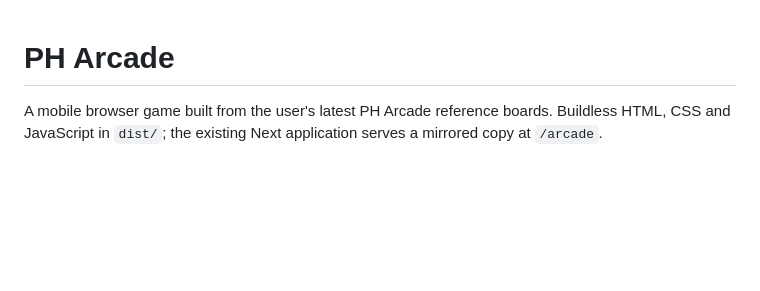
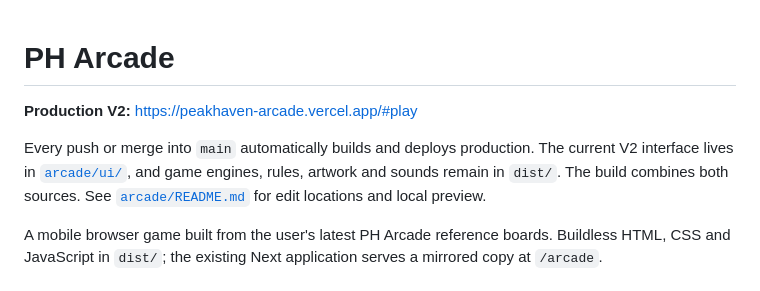
Before and after one commit to ammarhisyamm/peakhaven-games, a Markdown page: README.md, the part around the change. Rendered like a GitHub page; blank space fills up the shorter version.

Commit message:
Document automatic PH Arcade production updates

```diff
--- a/README.md
+++ b/README.md
@@ -1,4 +1,11 @@
 # PH Arcade
+
+**Production V2:** https://peakhaven-arcade.vercel.app/#play
+
+Every push or merge into `main` automatically builds and deploys production.
+The current V2 interface lives in [`arcade/ui/`](arcade/ui/), and game engines,
+rules, artwork and sounds remain in `dist/`. The build combines both sources.
+See [`arcade/README.md`](arcade/README.md) for edit locations and local preview.
 
 A mobile browser game built from the user's latest PH Arcade reference boards. Buildless HTML, CSS and JavaScript in `dist/`; the existing Next application serves a mirrored copy at `/arcade`.
 
```
